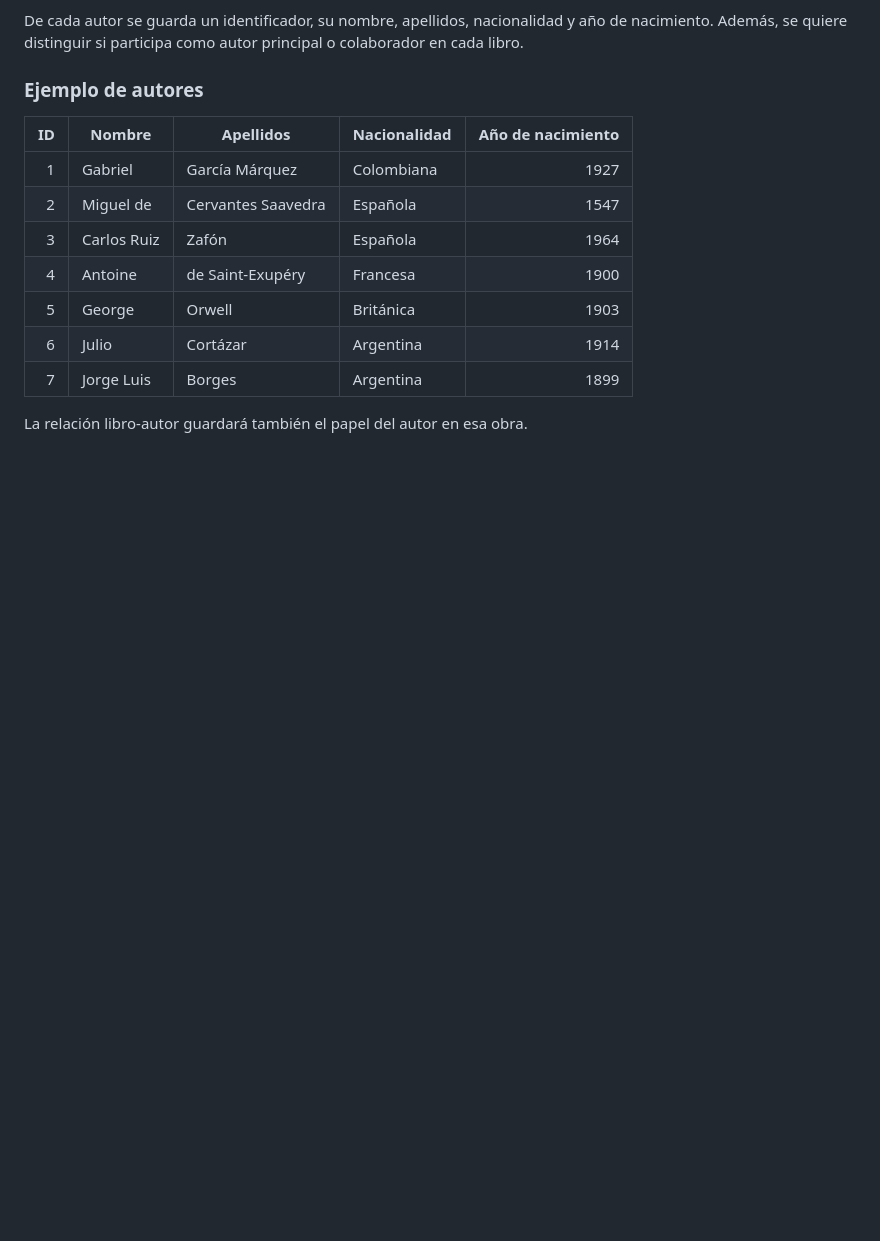
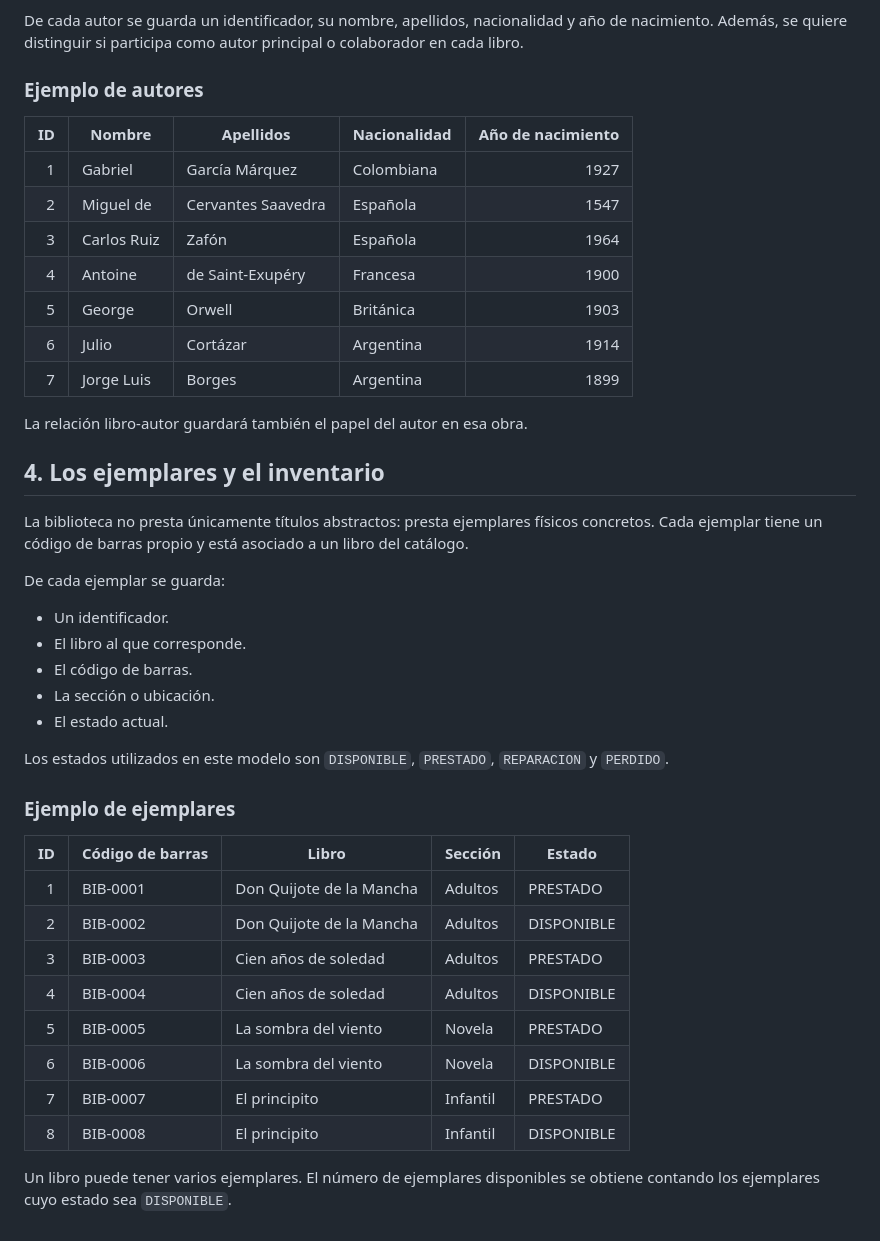
Before and after one commit to aaleexGH/Trabajo01RA6AlejandroEIzan, a Markdown page: doc/documentacion.md, the part around the change. Rendered like a GitHub page; blank space fills up the shorter version.

Commit message:
Apartado 4, Los ejemplares y el inventario.

```diff
--- a/doc/documentacion.md
+++ b/doc/documentacion.md
@@ -84,3 +84,32 @@ De cada autor se guarda un identificador, su nombre, apellidos, nacionalidad y a
 | 7 | Jorge Luis | Borges | Argentina | 1899 |
 
 La relación libro-autor guardará también el papel del autor en esa obra.
+
+## 4. Los ejemplares y el inventario
+
+La biblioteca no presta únicamente títulos abstractos: presta ejemplares físicos concretos. Cada ejemplar tiene un código de barras propio y está asociado a un libro del catálogo.
+
+De cada ejemplar se guarda:
+
+- Un identificador.
+- El libro al que corresponde.
+- El código de barras.
+- La sección o ubicación.
+- El estado actual.
+
+Los estados utilizados en este modelo son `DISPONIBLE`, `PRESTADO`, `REPARACION` y `PERDIDO`.
+
+### Ejemplo de ejemplares
+
+| **ID** | **Código de barras** | **Libro** | **Sección** | **Estado** |
+|---:|---|---|---|---|
+| 1 | BIB-0001 | Don Quijote de la Mancha | Adultos | PRESTADO |
+| 2 | BIB-0002 | Don Quijote de la Mancha | Adultos | DISPONIBLE |
+| 3 | BIB-0003 | Cien años de soledad | Adultos | PRESTADO |
+| 4 | BIB-0004 | Cien años de soledad | Adultos | DISPONIBLE |
+| 5 | BIB-0005 | La sombra del viento | Novela | PRESTADO |
+| 6 | BIB-0006 | La sombra del viento | Novela | DISPONIBLE |
+| 7 | BIB-0007 | El principito | Infantil | PRESTADO |
+| 8 | BIB-0008 | El principito | Infantil | DISPONIBLE |
+
+Un libro puede tener varios ejemplares. El número de ejemplares disponibles se obtiene contando los ejemplares cuyo estado sea `DISPONIBLE`.
```
